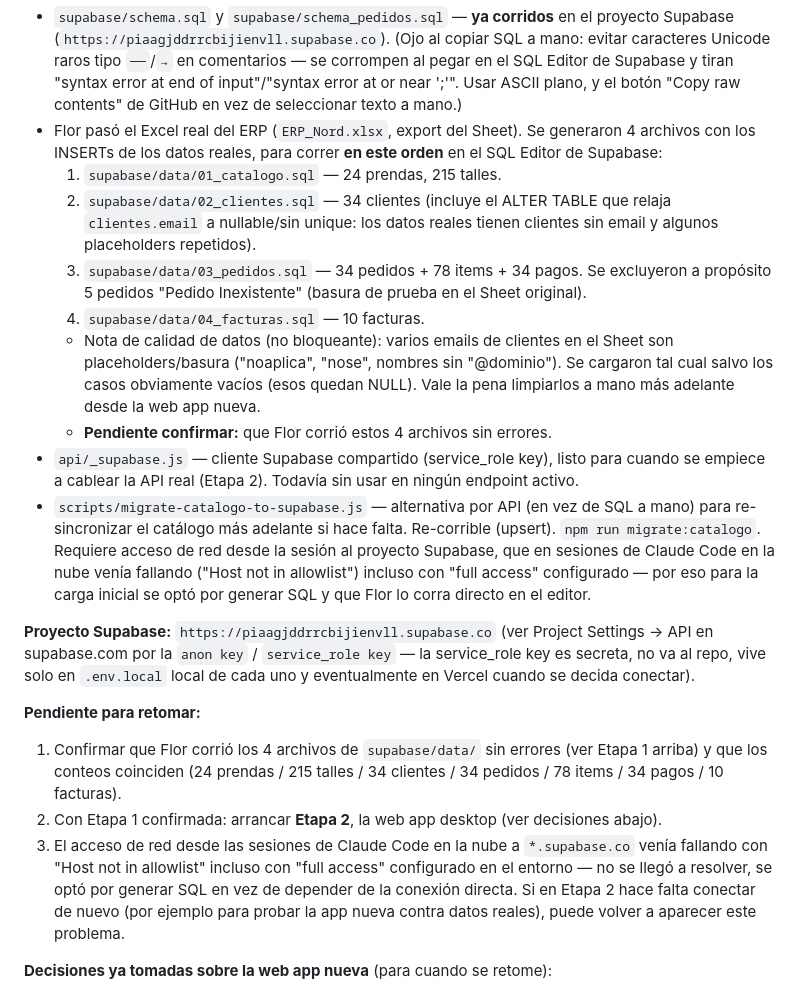
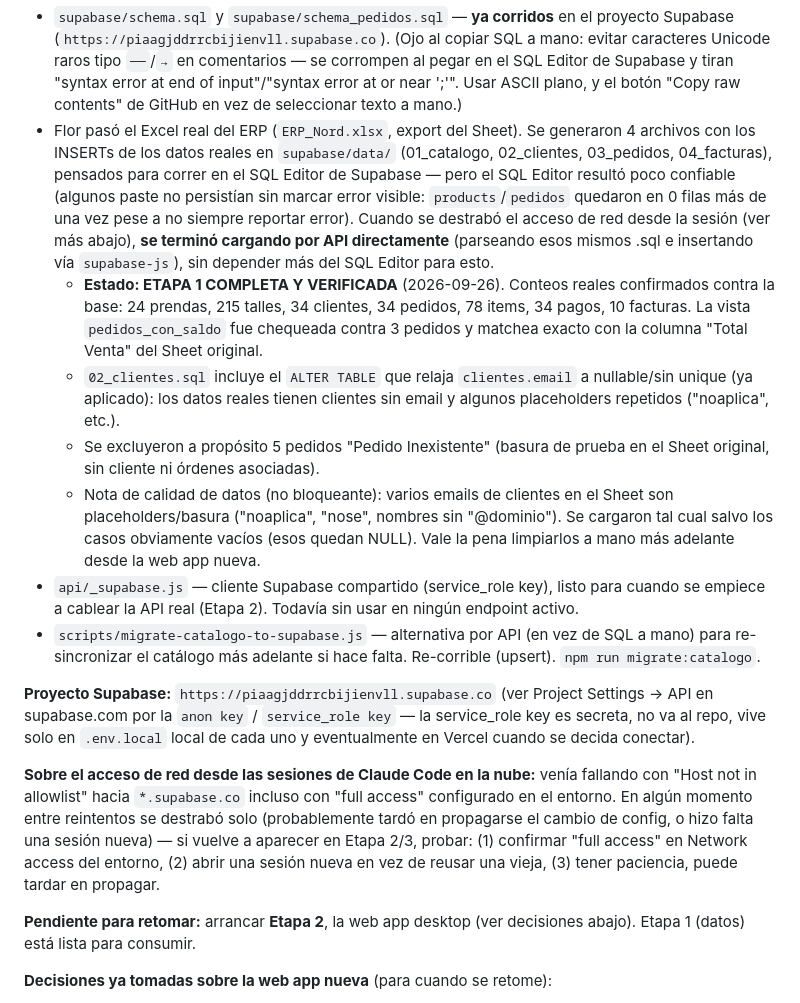
Before and after one commit to skyingenieria/nord-uniformes, a Markdown page: CLAUDE.md, the part around the change. GitHub-like rendering.

Commit message:
Marcar Etapa 1 (migración de datos) como completa y verificada
Los 4 archivos de supabase/data/ terminaron cargándose por API directa
en vez de por el SQL Editor (que no persistía de forma confiable). Conteos
verificados contra la base real: 24 prendas, 215 talles, 34 clientes, 34
pedidos, 78 items, 34 pagos, 10 facturas. La vista pedidos_con_saldo
matchea contra los totales históricos del Sheet.

Co-Authored-By: Claude Sonnet 5 <noreply@anthropic.com>
Claude-Session: https://claude.ai/code/session_01BbvFqauGN9gNuJeHGhdRLy

```diff
--- a/CLAUDE.md
+++ b/CLAUDE.md
@@ -60,50 +60,53 @@ anterior dejó estos archivos leyendo de Supabase, es un error — revertirlos.
   ASCII plano, y el botón "Copy raw contents" de GitHub en vez de
   seleccionar texto a mano.)
 - Flor pasó el Excel real del ERP (`ERP_Nord.xlsx`, export del Sheet). Se
-  generaron 4 archivos con los INSERTs de los datos reales, para correr
-  **en este orden** en el SQL Editor de Supabase:
-  1. `supabase/data/01_catalogo.sql` — 24 prendas, 215 talles.
-  2. `supabase/data/02_clientes.sql` — 34 clientes (incluye el ALTER TABLE
-     que relaja `clientes.email` a nullable/sin unique: los datos reales
-     tienen clientes sin email y algunos placeholders repetidos).
-  3. `supabase/data/03_pedidos.sql` — 34 pedidos + 78 items + 34 pagos.
-     Se excluyeron a propósito 5 pedidos "Pedido Inexistente" (basura de
-     prueba en el Sheet original).
-  4. `supabase/data/04_facturas.sql` — 10 facturas.
+  generaron 4 archivos con los INSERTs de los datos reales en
+  `supabase/data/` (01_catalogo, 02_clientes, 03_pedidos, 04_facturas),
+  pensados para correr en el SQL Editor de Supabase — pero el SQL Editor
+  resultó poco confiable (algunos paste no persistían sin marcar error
+  visible: `products`/`pedidos` quedaron en 0 filas más de una vez pese a
+  no siempre reportar error). Cuando se destrabó el acceso de red desde la
+  sesión (ver más abajo), **se terminó cargando por API directamente**
+  (parseando esos mismos .sql e insertando vía `supabase-js`), sin
+  depender más del SQL Editor para esto.
+  - **Estado: ETAPA 1 COMPLETA Y VERIFICADA** (2026-09-26). Conteos reales
+    confirmados contra la base: 24 prendas, 215 talles, 34 clientes, 34
+    pedidos, 78 items, 34 pagos, 10 facturas. La vista `pedidos_con_saldo`
+    fue chequeada contra 3 pedidos y matchea exacto con la columna "Total
+    Venta" del Sheet original.
+  - `02_clientes.sql` incluye el `ALTER TABLE` que relaja `clientes.email`
+    a nullable/sin unique (ya aplicado): los datos reales tienen clientes
+    sin email y algunos placeholders repetidos ("noaplica", etc.).
+  - Se excluyeron a propósito 5 pedidos "Pedido Inexistente" (basura de
+    prueba en el Sheet original, sin cliente ni órdenes asociadas).
   - Nota de calidad de datos (no bloqueante): varios emails de clientes en
     el Sheet son placeholders/basura ("noaplica", "nose", nombres sin
     "@dominio"). Se cargaron tal cual salvo los casos obviamente vacíos
     (esos quedan NULL). Vale la pena limpiarlos a mano más adelante desde
     la web app nueva.
-  - **Pendiente confirmar:** que Flor corrió estos 4 archivos sin errores.
 - `api/_supabase.js` — cliente Supabase compartido (service_role key), listo
   para cuando se empiece a cablear la API real (Etapa 2). Todavía sin usar
   en ningún endpoint activo.
 - `scripts/migrate-catalogo-to-supabase.js` — alternativa por API (en vez de
   SQL a mano) para re-sincronizar el catálogo más adelante si hace falta.
-  Re-corrible (upsert). `npm run migrate:catalogo`. Requiere acceso de red
-  desde la sesión al proyecto Supabase, que en sesiones de Claude Code en
-  la nube venía fallando ("Host not in allowlist") incluso con "full
-  access" configurado — por eso para la carga inicial se optó por generar
-  SQL y que Flor lo corra directo en el editor.
+  Re-corrible (upsert). `npm run migrate:catalogo`.
 
 **Proyecto Supabase:** `https://piaagjddrrcbijienvll.supabase.co` (ver
 Project Settings → API en supabase.com por la `anon key` / `service_role key`
 — la service_role key es secreta, no va al repo, vive solo en `.env.local`
 local de cada uno y eventualmente en Vercel cuando se decida conectar).
 
-**Pendiente para retomar:**
-1. Confirmar que Flor corrió los 4 archivos de `supabase/data/` sin errores
-   (ver Etapa 1 arriba) y que los conteos coinciden (24 prendas / 215
-   talles / 34 clientes / 34 pedidos / 78 items / 34 pagos / 10 facturas).
-2. Con Etapa 1 confirmada: arrancar **Etapa 2**, la web app desktop (ver
-   decisiones abajo).
-3. El acceso de red desde las sesiones de Claude Code en la nube a
-   `*.supabase.co` venía fallando con "Host not in allowlist" incluso con
-   "full access" configurado en el entorno — no se llegó a resolver, se
-   optó por generar SQL en vez de depender de la conexión directa. Si en
-   Etapa 2 hace falta conectar de nuevo (por ejemplo para probar la app
-   nueva contra datos reales), puede volver a aparecer este problema.
+**Sobre el acceso de red desde las sesiones de Claude Code en la nube:**
+venía fallando con "Host not in allowlist" hacia `*.supabase.co` incluso
+con "full access" configurado en el entorno. En algún momento entre
+reintentos se destrabó solo (probablemente tardó en propagarse el cambio
+de config, o hizo falta una sesión nueva) — si vuelve a aparecer en Etapa
+2/3, probar: (1) confirmar "full access" en Network access del entorno,
+(2) abrir una sesión nueva en vez de reusar una vieja, (3) tener paciencia,
+puede tardar en propagar.
+
+**Pendiente para retomar:** arrancar **Etapa 2**, la web app desktop (ver
+decisiones abajo). Etapa 1 (datos) está lista para consumir.
 
 **Decisiones ya tomadas sobre la web app nueva** (para cuando se retome):
 - Una sola app responsive (no dos apps separadas): mismo código, mismo
```
